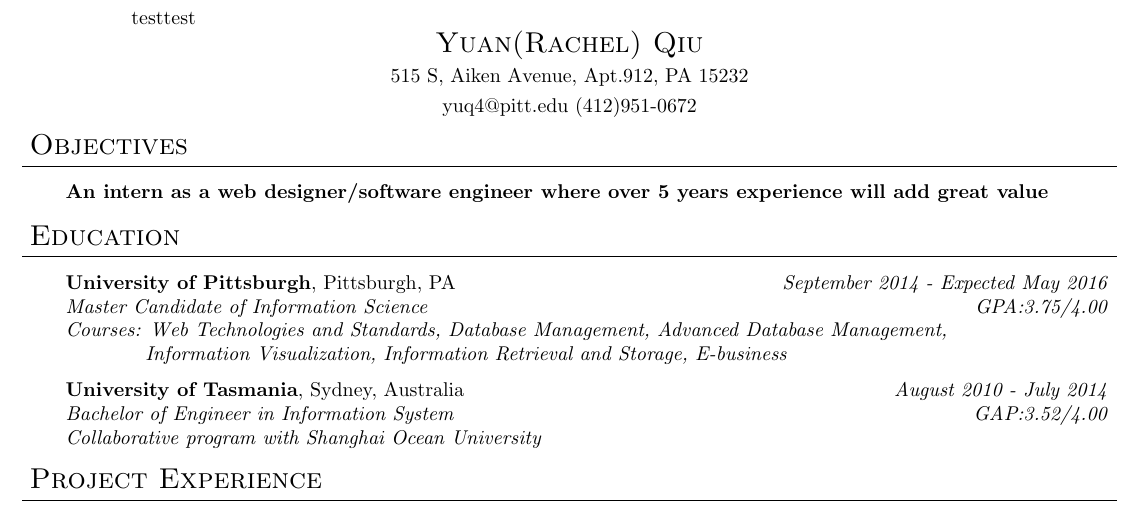
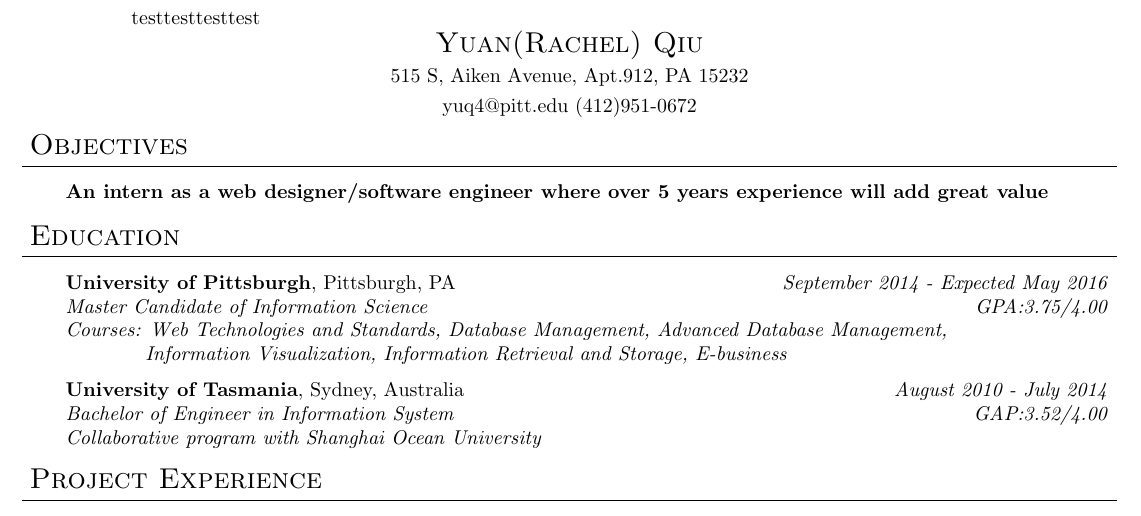
Before and after one commit to ShijieRepo/TestGithub, a LaTeX CV (Rachel_Resume.tex): part of the page, cut at the place of the change. Compiled offline with pdfLaTeX.

Commit message:
Update Rachel_Resume.tex

```diff
--- a/Rachel_Resume.tex
+++ b/Rachel_Resume.tex
@@ -9,7 +9,7 @@
 left   = 2.00cm,
 right  = 2.50cm]{geometry}
 
-testtest
+testtesttesttest
 \leftmargin=0.9in
 \oddsidemargin=-0.1in
 \textwidth=6.5in
```
